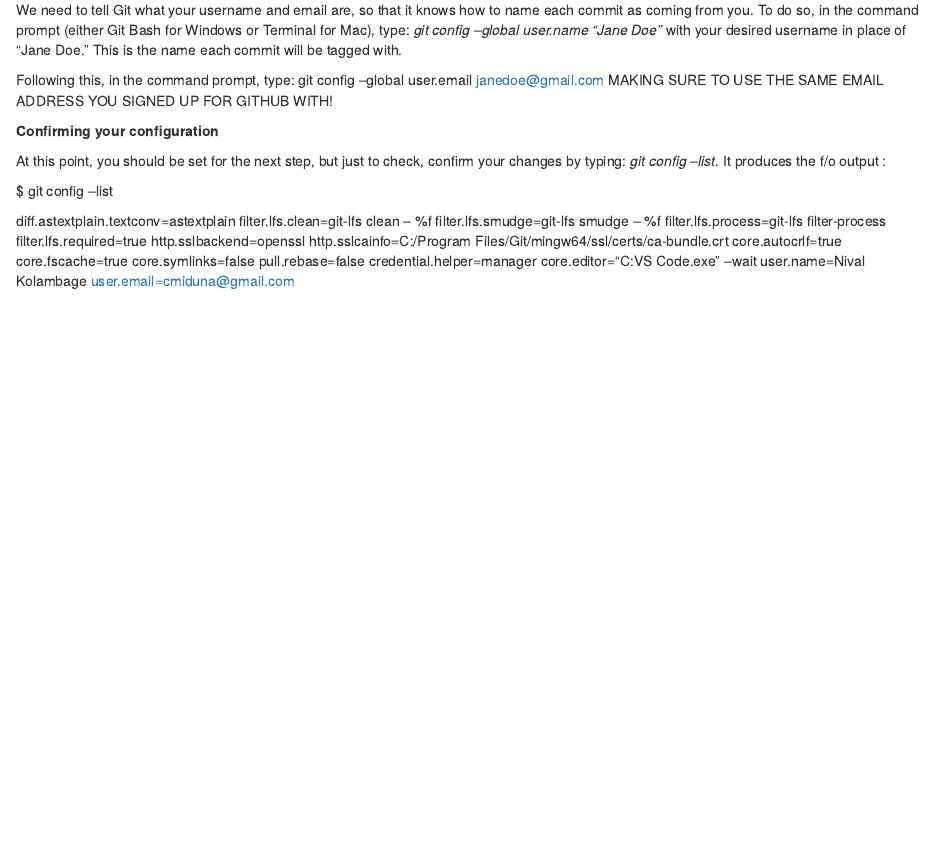
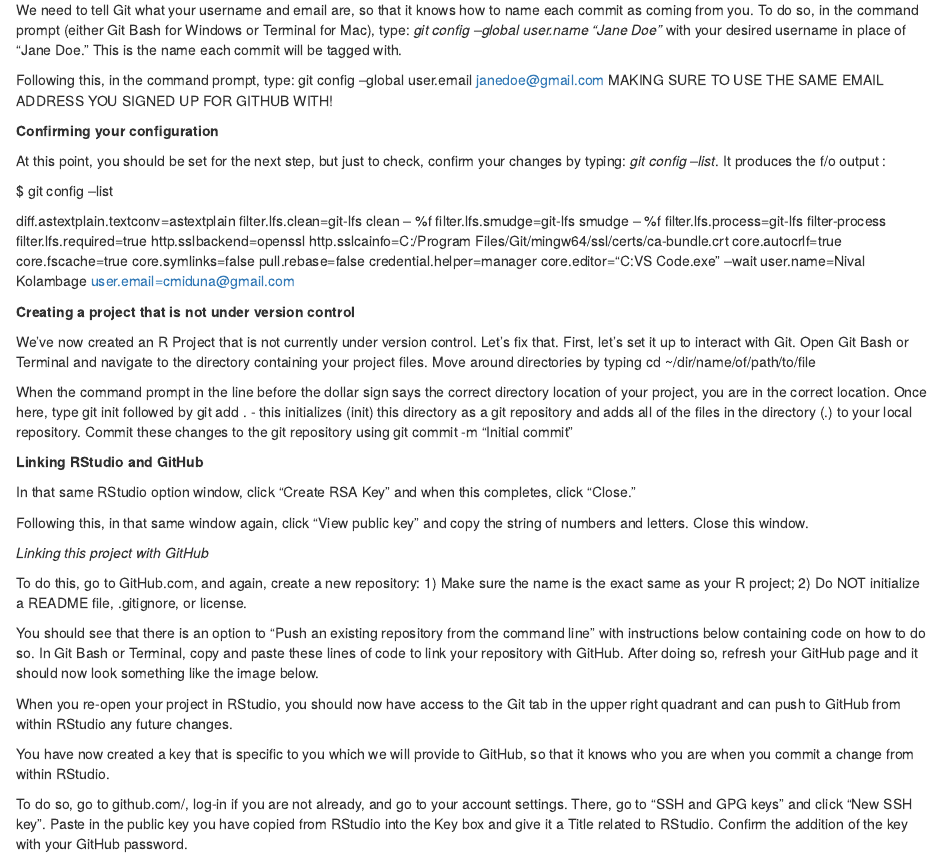
Before and after one commit to truthdead/R_JHU, an R Markdown document (Verson_Control.Rmd): the page in a window 1100 px wide, from 500 px down. Rendered offline with R 4.5, knitr and Pandoc, with nearby package versions.

Commit message:
verson control note update

```diff
--- a/Verson_Control.Rmd
+++ b/Verson_Control.Rmd
@@ -48,3 +48,34 @@ credential.helper=manager
 core.editor="C:\Users\cmidu\AppData\Local\Programs\Microsoft VS Code\Code.exe" --wait
 user.name=Nival Kolambage
 user.email=cmiduna@gmail.com
+
+
+**Creating a project that is not under version control**
+
+We’ve now created an R Project that is not currently under version control. Let’s fix that. First, let’s set it up to interact with Git. Open Git Bash or Terminal and navigate to the directory containing your project files. Move around directories by typing cd ~/dir/name/of/path/to/file
+
+When the command prompt in the line before the dollar sign says the correct directory location of your project, you are in the correct location. Once here, type git init followed by git add . - this initializes (init) this directory as a git repository and adds all of the files in the directory (.) to your local repository. Commit these changes to the git repository using git commit -m "Initial commit"
+
+
+**Linking RStudio and GitHub**
+
+In that same RStudio option window, click “Create RSA Key” and when this completes, click “Close.”
+
+Following this, in that same window again, click “View public key” and copy the string of numbers and letters. Close this window.
+
+
+
+*Linking this project with GitHub*
+
+To do this, go to GitHub.com, and again, create a new repository:
+1) Make sure the name is the exact same as your R project;
+2) Do NOT initialize a README file, .gitignore, or license.
+
+
+You should see that there is an option to “Push an existing repository from the command line” with instructions below containing code on how to do so. In Git Bash or Terminal, copy and paste these lines of code to link your repository with GitHub. After doing so, refresh your GitHub page and it should now look something like the image below.
+
+When you re-open your project in RStudio, you should now have access to the Git tab in the upper right quadrant and can push to GitHub from within RStudio any future changes.
+
+You have now created a key that is specific to you which we will provide to GitHub, so that it knows who you are when you commit a change from within RStudio.
+
+To do so, go to github.com/, log-in if you are not already, and go to your account settings. There, go to “SSH and GPG keys” and click “New SSH key”. Paste in the public key you have copied from RStudio into the Key box and give it a Title related to RStudio. Confirm the addition of the key with your GitHub password.
```
